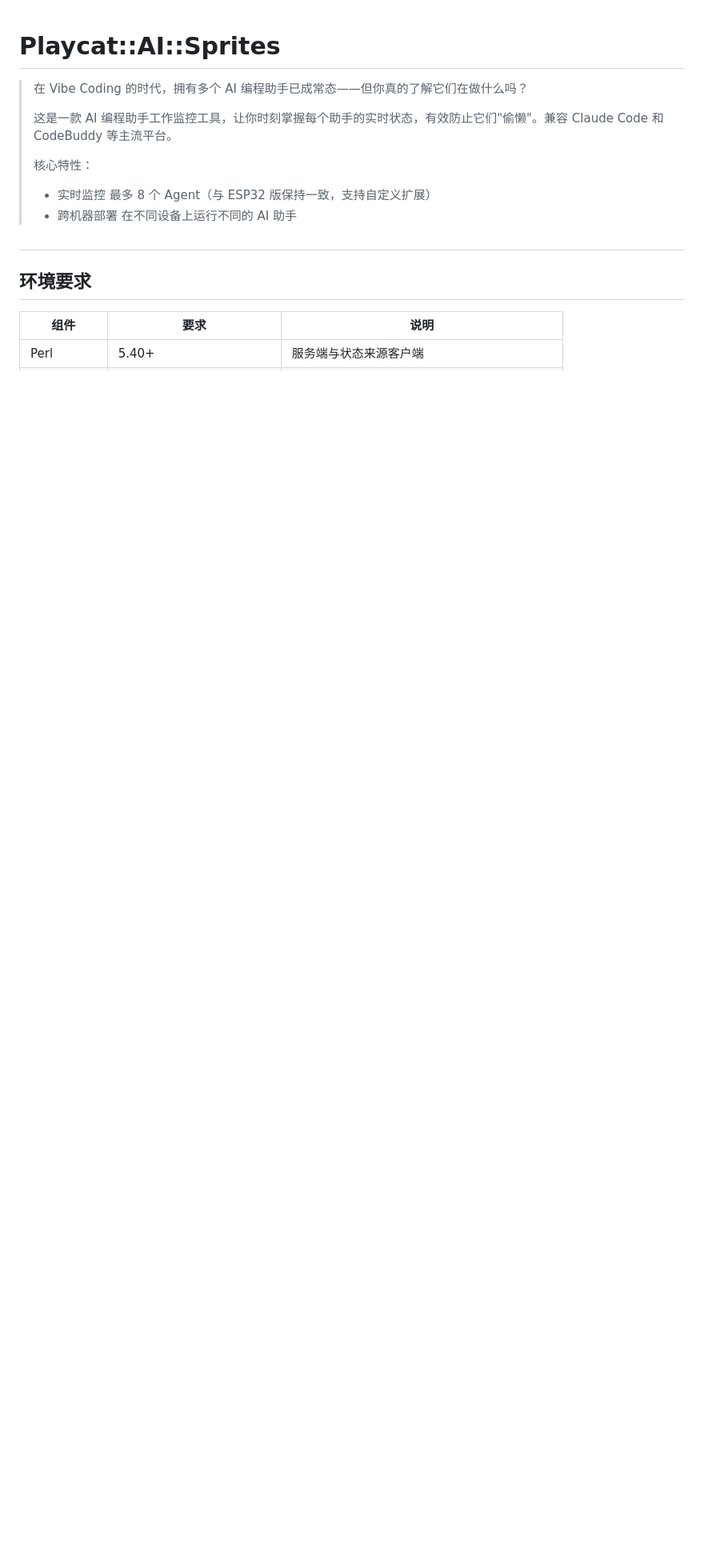
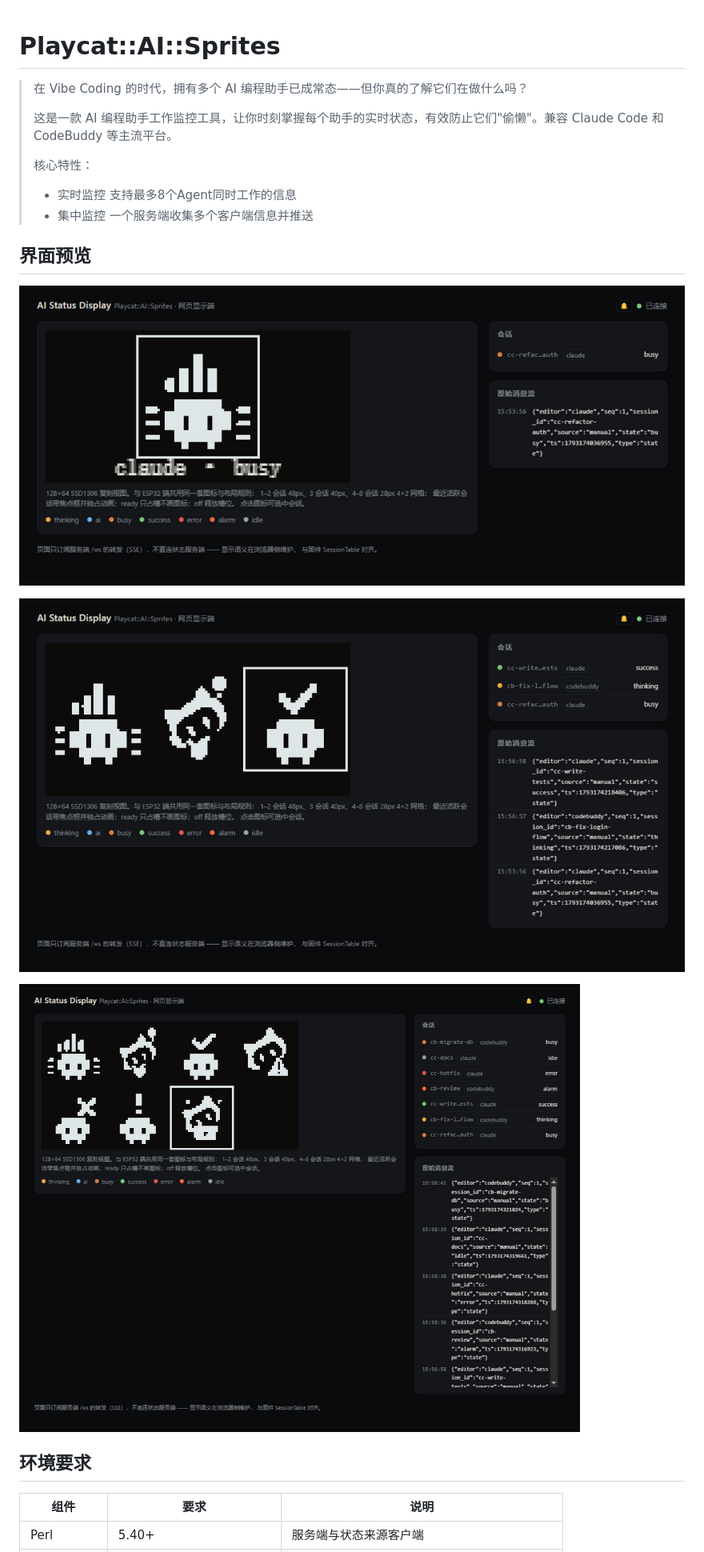
Before and after one commit to nsnake/AISprites, a Markdown page: README.md, the part around one of its changes. Shown at 80% size. GitHub-like rendering; blank space fills up the shorter version.

```diff
--- a/README.md
+++ b/README.md
@@ -1,17 +1,21 @@
 # Playcat::AI::Sprites
 
->
->
 > 在 Vibe Coding 的时代，拥有多个 AI 编程助手已成常态——但你真的了解它们在做什么吗？
 >
 > 这是一款 AI 编程助手工作监控工具，让你时刻掌握每个助手的实时状态，有效防止它们"偷懒"。兼容 Claude Code 和 CodeBuddy 等主流平台。
 >
 > 核心特性：
 >
-> - 实时监控 最多 8 个 Agent（与 ESP32 版保持一致，支持自定义扩展）
-> - 跨机器部署 在不同设备上运行不同的 AI 助手
+> - 实时监控 支持最多8个Agent同时工作的信息
+> - 集中监控 一个服务端收集多个客户端信息并推送
 
-##
+## 界面预览
+
+![单会话：48px 大图标，busy 状态](screenshots/web-1session.png)
+
+![三个会话：40px 图标，焦点在最近的 success 会话](screenshots/web-3sessions.png)
+
+![七个会话：28px 4×2 网格，覆盖 busy / thinking / success / error / alarm / idle](screenshots/web-7sessions.png)
 
 ## 环境要求
 
```
Also changed, not shown: other parts of README.md (+0 -20 lines).
